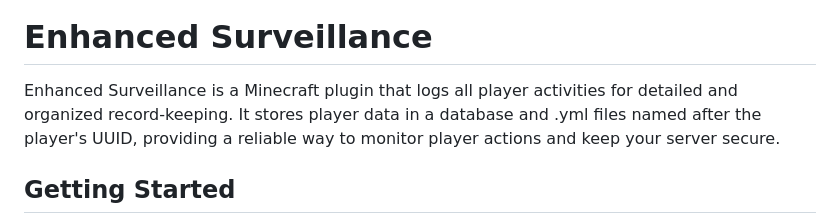
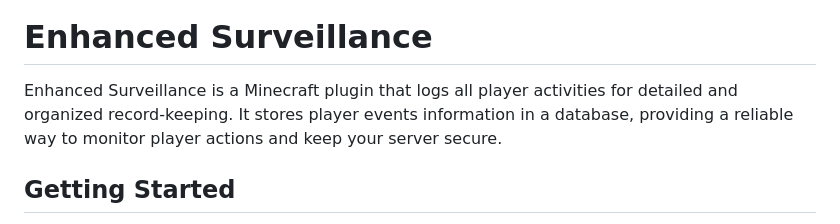
Before and after one commit to Miciasty/Enhanced-Surveillance, a Markdown page: README.md, the part around the change. Rendered like a GitHub page.

Commit message:
fix: removed relations to .yml files creation from plugin's description

```diff
--- a/README.md
+++ b/README.md
@@ -1,6 +1,6 @@
 ![Enhanced Surveillance](images/title.png)
 # Enhanced Surveillance
-Enhanced Surveillance is a Minecraft plugin that logs all player activities for detailed and organized record-keeping. It stores player data in a database and .yml files named after the player's UUID, providing a reliable way to monitor player actions and keep your server secure.
+Enhanced Surveillance is a Minecraft plugin that logs all player activities for detailed and organized record-keeping. It stores player events information in a database, providing a reliable way to monitor player actions and keep your server secure.
 
 ## Getting Started
 
```
